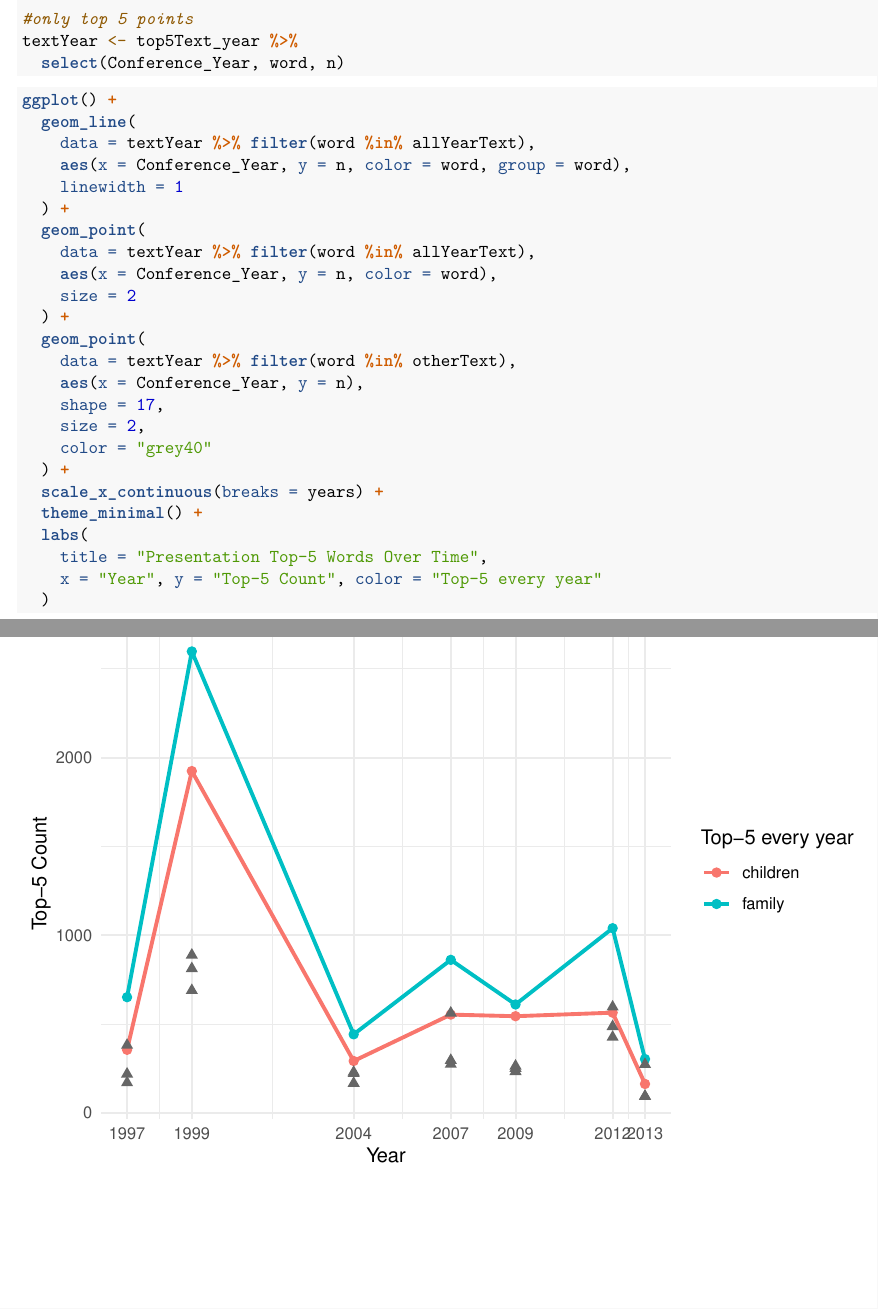
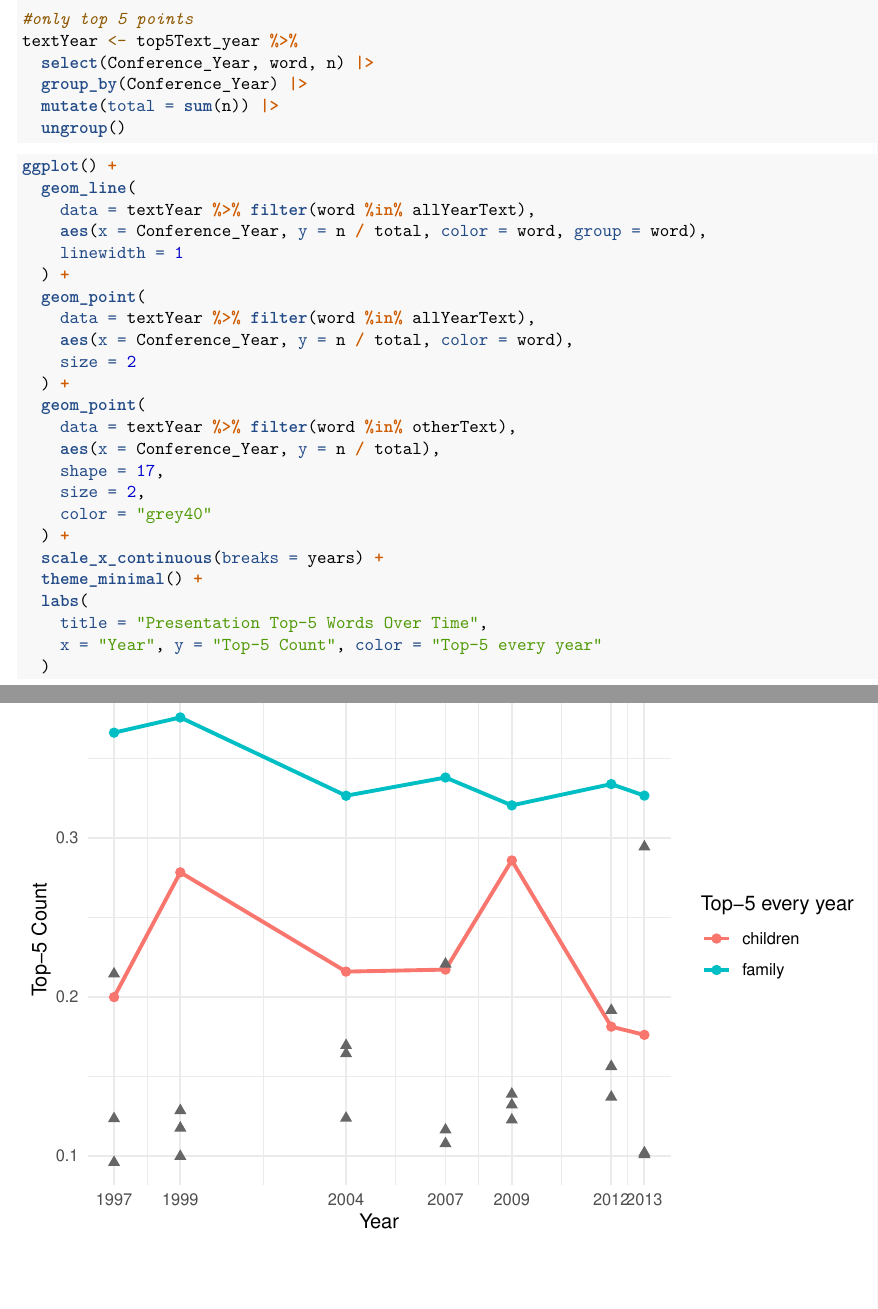
Before and after one commit to all-ch/capstone-project, an R Markdown document (oralVisual.Rmd): two parts of pages 9 and 10 of 10, joined at a grey line, cut so that both start at the same text. Rendered offline with R 4.5, knitr and Pandoc, then LaTeX, with nearby package versions; some code elsewhere in the file could not run offline.

Commit message:
tweak graph to be n/total

````diff
--- a/oralVisual.Rmd
+++ b/oralVisual.Rmd
@@ -212,24 +212,27 @@ otherText <- textStatus %>%
 
 #only top 5 points
 textYear <- top5Text_year %>%
-  select(Conference_Year, word, n)
+  select(Conference_Year, word, n) |>
+  group_by(Conference_Year) |>
+  mutate(total = sum(n)) |>
+  ungroup()
 ```
 
 ```{r topTextAcrossYr_Plot}
 ggplot() +
   geom_line(
     data = textYear %>% filter(word %in% allYearText),
-    aes(x = Conference_Year, y = n, color = word, group = word),
+    aes(x = Conference_Year, y = n / total, color = word, group = word),
     linewidth = 1
   ) +
   geom_point(
     data = textYear %>% filter(word %in% allYearText),
-    aes(x = Conference_Year, y = n, color = word),
+    aes(x = Conference_Year, y = n / total, color = word),
     size = 2
   ) +
   geom_point(
     data = textYear %>% filter(word %in% otherText),
-    aes(x = Conference_Year, y = n),
+    aes(x = Conference_Year, y = n / total),
     shape = 17,
     size = 2,
     color = "grey40"
````
Also changed, not shown: 1 other file.
